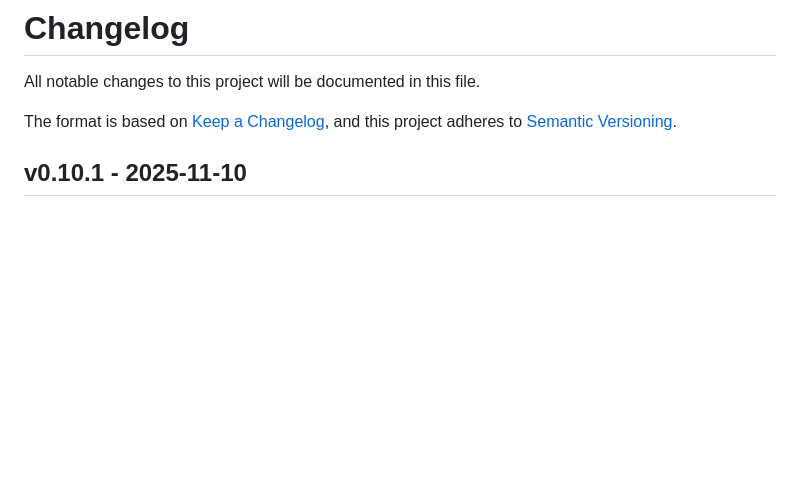
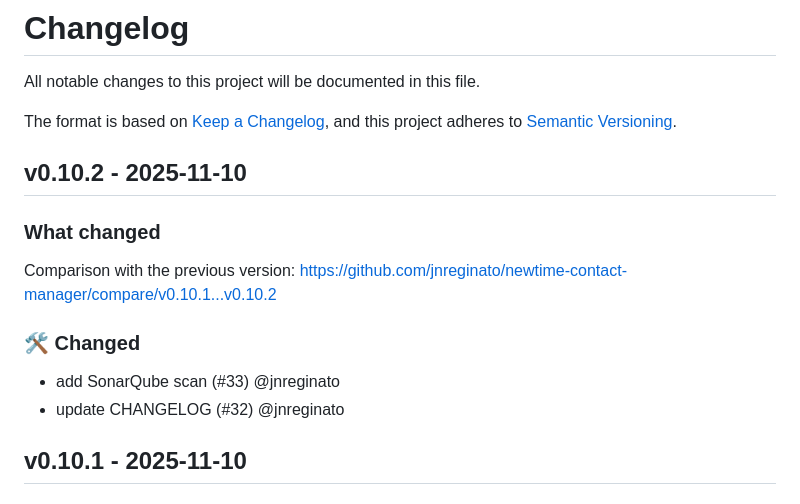
Before and after one commit to jnreginato/newtime-contact-manager, a Markdown page: CHANGELOG.md, the part around the change. GitHub-like rendering; blank space fills up the shorter version.

Commit message:
docs: update CHANGELOG (#34)
Co-authored-by: jnreginato <jnreginato@users.noreply.github.com>

```diff
--- a/CHANGELOG.md
+++ b/CHANGELOG.md
@@ -4,6 +4,17 @@ All notable changes to this project will be documented in this file.
 
 The format is based on [Keep a Changelog](https://keepachangelog.com/en/1.0.0/), and this project adheres
 to [Semantic Versioning](https://semver.org/spec/v2.0.0.html).
+
+## v0.10.2 - 2025-11-10
+
+### What changed
+
+Comparison with the previous version: https://github.com/jnreginato/newtime-contact-manager/compare/v0.10.1...v0.10.2
+
+### 🛠 Changed
+
+* add SonarQube scan (#33) @jnreginato
+* update CHANGELOG (#32) @jnreginato
 
 ## v0.10.1 - 2025-11-10
 
```
